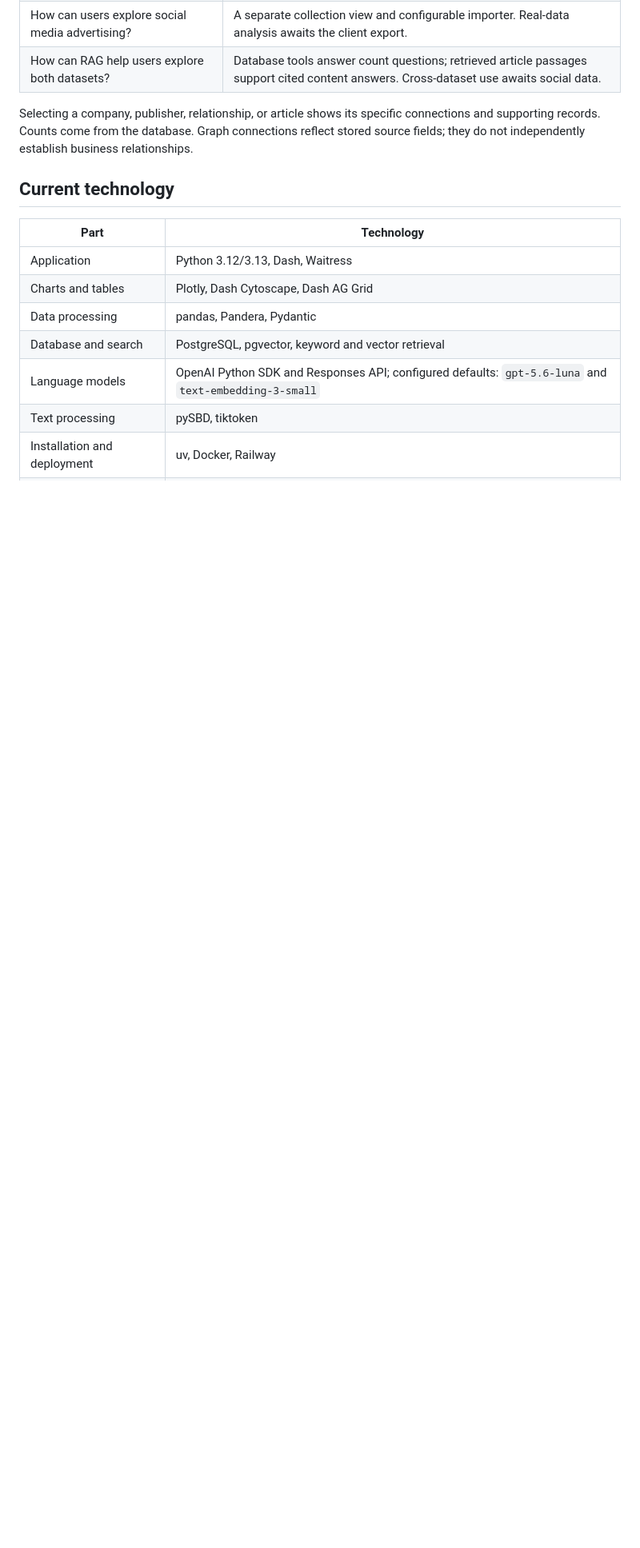
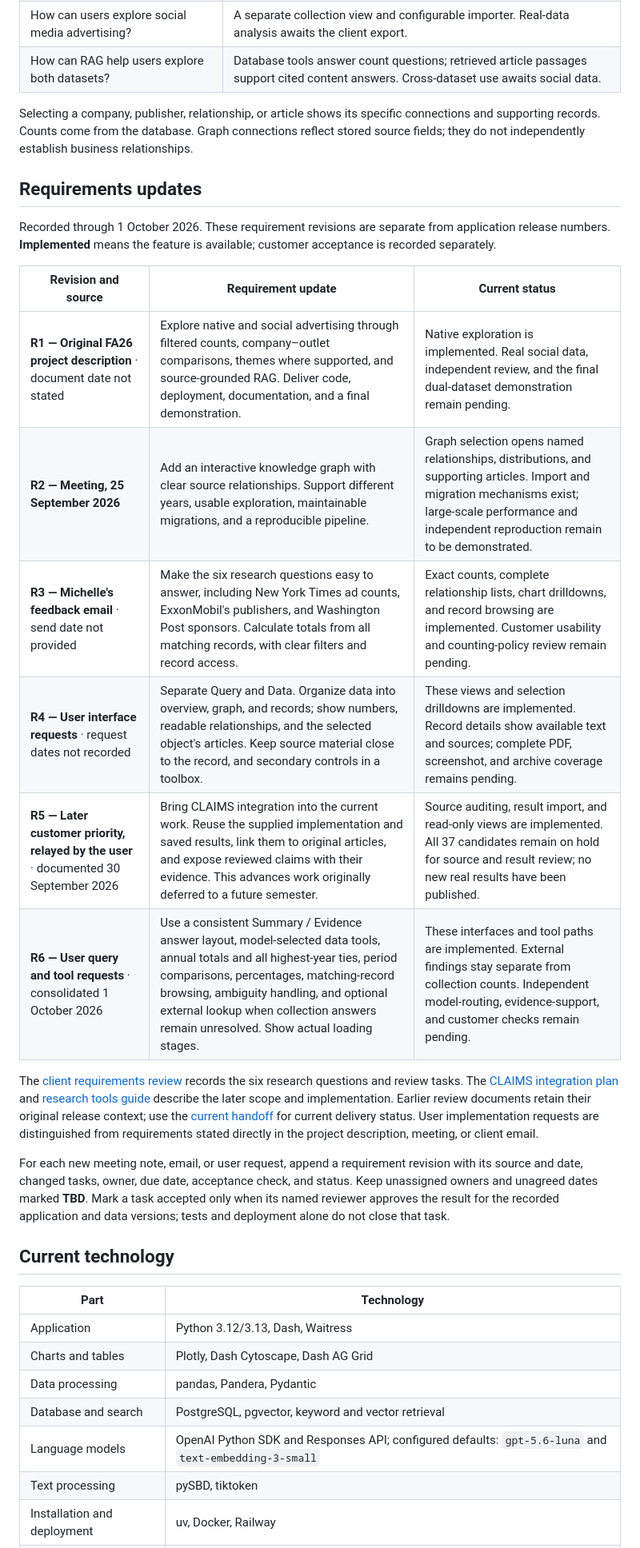
Before and after one commit to yaobc77-ai/ciss-advertising-observatory-549, a Markdown page: README.md, the part around the change. Shown at 80% size. Drawn GitHub-style; blank space fills up the shorter version.

Commit message:
Document requirements updates and acceptance status

```diff
--- a/README.md
+++ b/README.md
@@ -22,6 +22,23 @@ Native advertising data is connected. The social media view and importer are imp
 | How can RAG help users explore both datasets? | Database tools answer count questions; retrieved article passages support cited content answers. Cross-dataset use awaits social data. |
 
 Selecting a company, publisher, relationship, or article shows its specific connections and supporting records. Counts come from the database. Graph connections reflect stored source fields; they do not independently establish business relationships.
+
+## Requirements updates
+
+Recorded through 1 October 2026. These requirement revisions are separate from application release numbers. **Implemented** means the feature is available; customer acceptance is recorded separately.
+
+| Revision and source | Requirement update | Current status |
+| --- | --- | --- |
+| **R1 — Original FA26 project description** · document date not stated | Explore native and social advertising through filtered counts, company–outlet comparisons, themes where supported, and source-grounded RAG. Deliver code, deployment, documentation, and a final demonstration. | Native exploration is implemented. Real social data, independent review, and the final dual-dataset demonstration remain pending. |
+| **R2 — Meeting, 25 September 2026** | Add an interactive knowledge graph with clear source relationships. Support different years, usable exploration, maintainable migrations, and a reproducible pipeline. | Graph selection opens named relationships, distributions, and supporting articles. Import and migration mechanisms exist; large-scale performance and independent reproduction remain to be demonstrated. |
+| **R3 — Michelle's feedback email** · send date not provided | Make the six research questions easy to answer, including New York Times ad counts, ExxonMobil's publishers, and Washington Post sponsors. Calculate totals from all matching records, with clear filters and record access. | Exact counts, complete relationship lists, chart drilldowns, and record browsing are implemented. Customer usability and counting-policy review remain pending. |
+| **R4 — User interface requests** · request dates not recorded | Separate Query and Data. Organize data into overview, graph, and records; show numbers, readable relationships, and the selected object's articles. Keep source material close to the record, and secondary controls in a toolbox. | These views and selection drilldowns are implemented. Record details show available text and sources; complete PDF, screenshot, and archive coverage remains pending. |
+| **R5 — Later customer priority, relayed by the user** · documented 30 September 2026 | Bring CLAIMS integration into the current work. Reuse the supplied implementation and saved results, link them to original articles, and expose reviewed claims with their evidence. This advances work originally deferred to a future semester. | Source auditing, result import, and read-only views are implemented. All 37 candidates remain on hold for source and result review; no new real results have been published. |
+| **R6 — User query and tool requests** · consolidated 1 October 2026 | Use a consistent Summary / Evidence answer layout, model-selected data tools, annual totals and all highest-year ties, period comparisons, percentages, matching-record browsing, ambiguity handling, and optional external lookup when collection answers remain unresolved. Show actual loading stages. | These interfaces and tool paths are implemented. External findings stay separate from collection counts. Independent model-routing, evidence-support, and customer checks remain pending. |
+
+The [client requirements review](docs/CLIENT_REVIEW_V0_4_2.md) records the six research questions and review tasks. The [CLAIMS integration plan](docs/claims_integration_plan.md) and [research tools guide](docs/mcp_research_tools.md) describe the later scope and implementation. Earlier review documents retain their original release context; use the [current handoff](docs/current_handoff.md) for current delivery status. User implementation requests are distinguished from requirements stated directly in the project description, meeting, or client email.
+
+For each new meeting note, email, or user request, append a requirement revision with its source and date, changed tasks, owner, due date, acceptance check, and status. Keep unassigned owners and unagreed dates marked **TBD**. Mark a task accepted only when its named reviewer approves the result for the recorded application and data versions; tests and deployment alone do not close that task.
 
 ## Current technology
 
```
